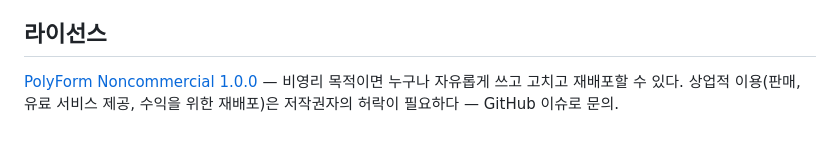
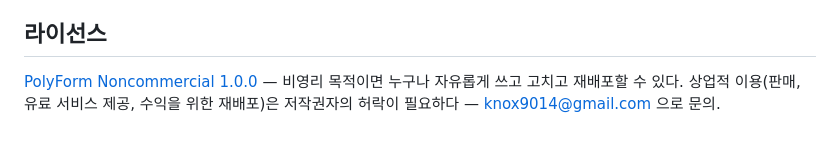
Before and after one commit to knox9014/polyglot-local-vault, a Markdown page: README.ko.md, the part around the change. Rendered like a GitHub page.

```diff
--- a/README.ko.md
+++ b/README.ko.md
@@ -95,4 +95,4 @@ CI 게이트는 자동 복구율 기준이다 — 합산 심볼 > 78%, 파일 >
 ## 라이선스
 
 [PolyForm Noncommercial 1.0.0](LICENSE) — 비영리 목적이면 누구나 자유롭게 쓰고 고치고 재배포할 수 있다.
-상업적 이용(판매, 유료 서비스 제공, 수익을 위한 재배포)은 저작권자의 허락이 필요하다 — GitHub 이슈로 문의.
+상업적 이용(판매, 유료 서비스 제공, 수익을 위한 재배포)은 저작권자의 허락이 필요하다 — knox9014@gmail.com 으로 문의.
```
Also changed, not shown: README.md (+1 -1 lines).
